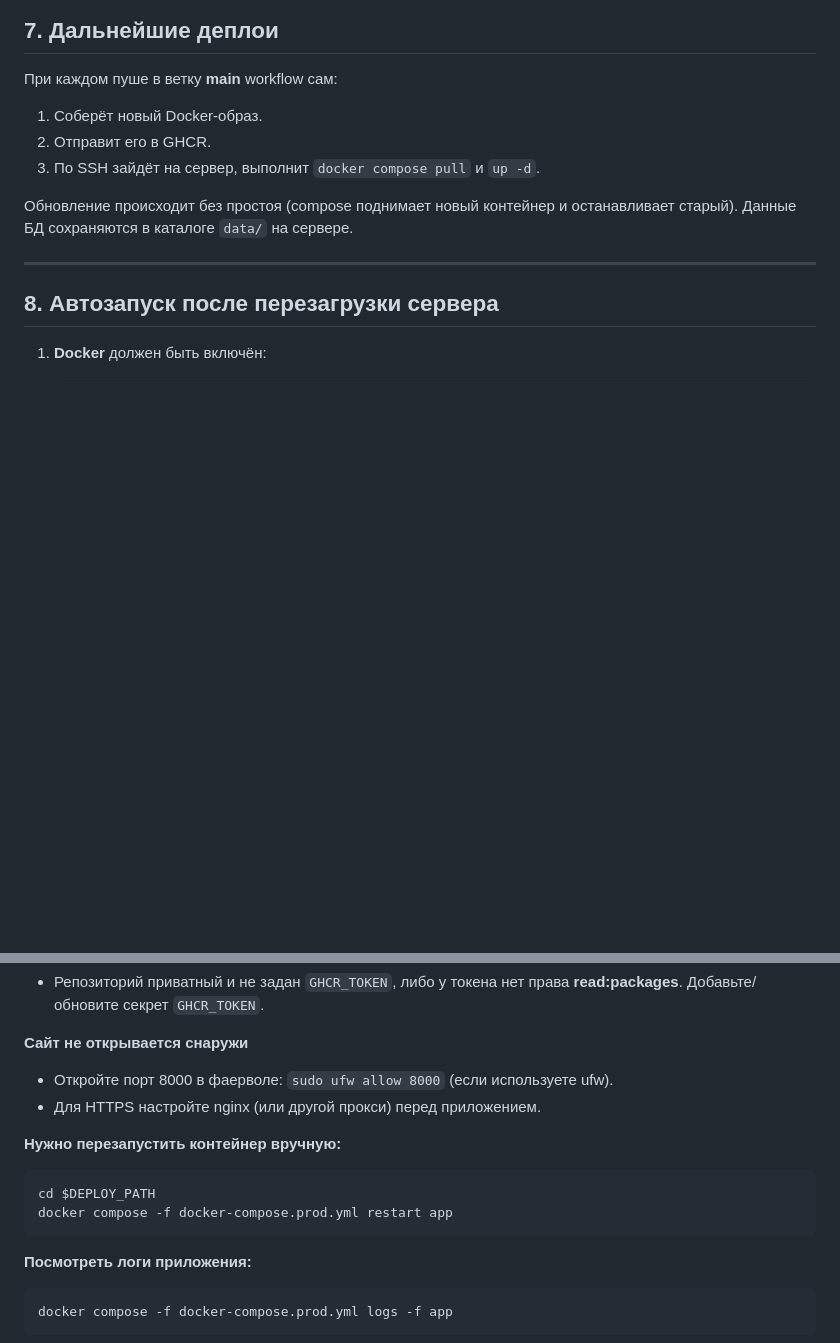
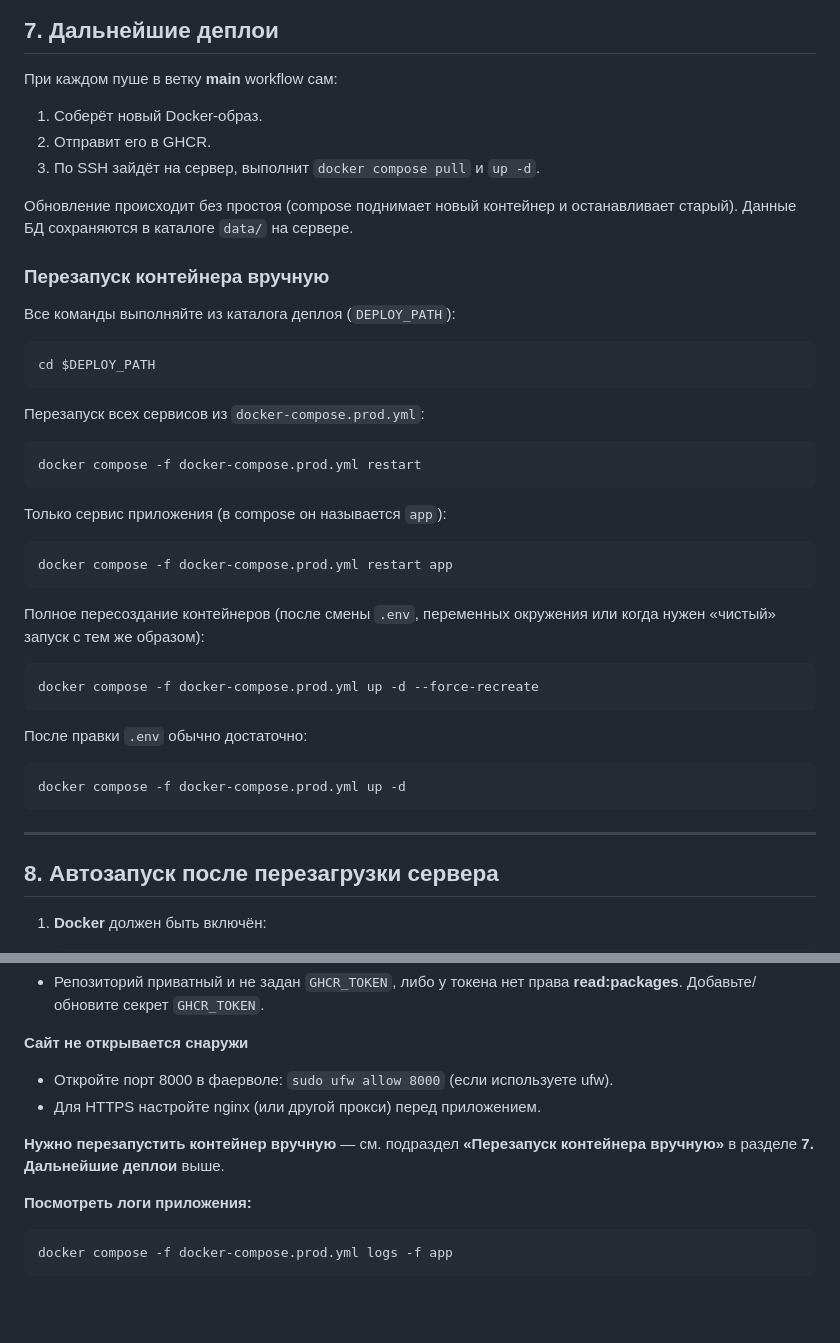
Before and after one commit to rakitovevg/new_ozon_parser, a Markdown page: DEPLOY.md, 2 parts joined by grey strips. Rendered like a GitHub page; blank space fills up the shorter version.

Commit message:
Enhance deployment instructions for manual container restart
This commit adds detailed instructions for manually restarting Docker containers in the DEPLOY.md file. It includes commands for restarting all services and specific application services, as well as guidance for complete container recreation after environment variable changes. This improves the clarity and usability of the deployment process, ensuring users have the necessary steps readily available.

````diff
--- a/DEPLOY.md
+++ b/DEPLOY.md
@@ -184,6 +184,38 @@ curl -s -o /dev/null -w "%{http_code}" http://localhost:8000/
 
 Обновление происходит без простоя (compose поднимает новый контейнер и останавливает старый). Данные БД сохраняются в каталоге `data/` на сервере.
 
+### Перезапуск контейнера вручную
+
+Все команды выполняйте из каталога деплоя (`DEPLOY_PATH`):
+
+```bash
+cd $DEPLOY_PATH
+```
+
+Перезапуск всех сервисов из `docker-compose.prod.yml`:
+
+```bash
+docker compose -f docker-compose.prod.yml restart
+```
+
+Только сервис приложения (в compose он называется `app`):
+
+```bash
+docker compose -f docker-compose.prod.yml restart app
+```
+
+Полное пересоздание контейнеров (после смены `.env`, переменных окружения или когда нужен «чистый» запуск с тем же образом):
+
+```bash
+docker compose -f docker-compose.prod.yml up -d --force-recreate
+```
+
+После правки `.env` обычно достаточно:
+
+```bash
+docker compose -f docker-compose.prod.yml up -d
+```
+
 ---
 
 ## 8. Автозапуск после перезагрузки сервера
@@ -310,12 +342,7 @@ python3 scripts/healthcheck_telegram.py; echo exit:$?
 - Откройте порт 8000 в фаерволе: `sudo ufw allow 8000` (если используете ufw).
 - Для HTTPS настройте nginx (или другой прокси) перед приложением.
 
-**Нужно перезапустить контейнер вручную:**
-
-```bash
-cd $DEPLOY_PATH
-docker compose -f docker-compose.prod.yml restart app
-```
+**Нужно перезапустить контейнер вручную** — см. подраздел **«Перезапуск контейнера вручную»** в разделе **7. Дальнейшие деплои** выше.
 
 **Посмотреть логи приложения:**
 
````
